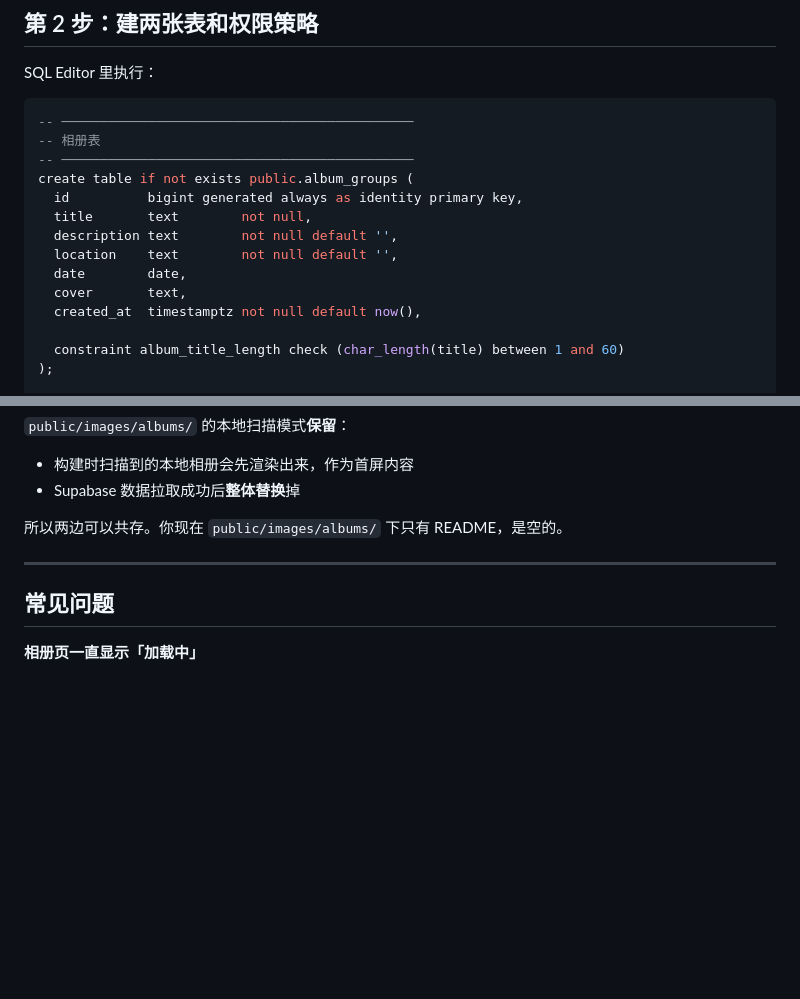
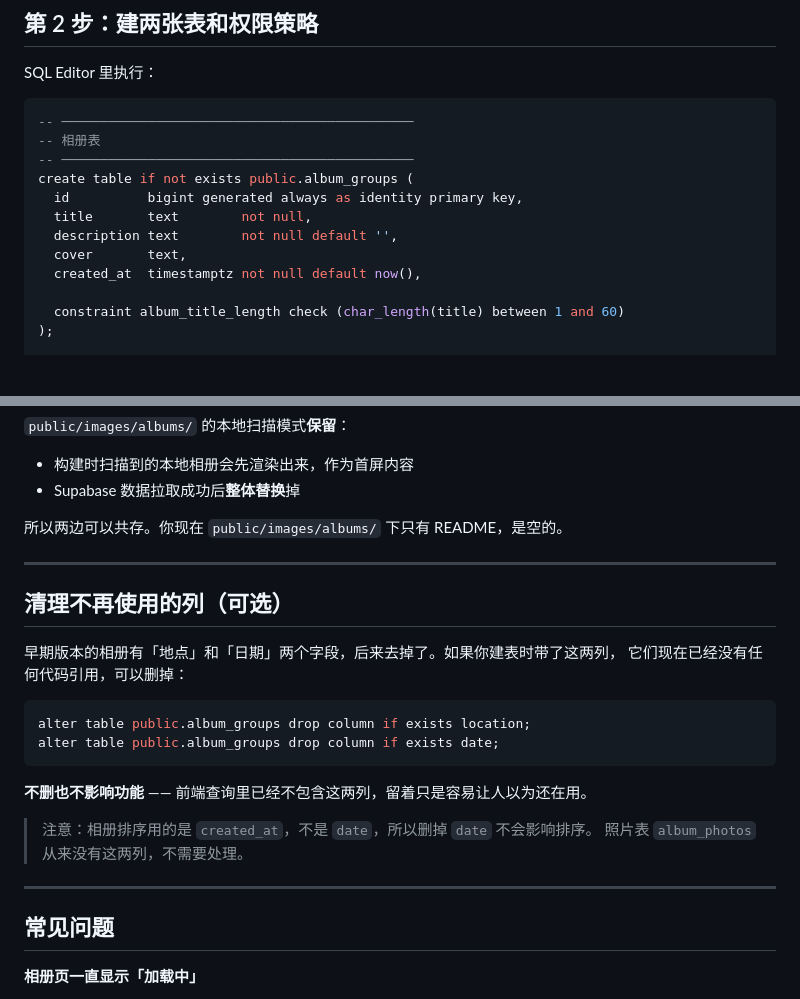
Before and after one commit to HUANXIANG1161/blog_web, a Markdown page: docs/ALBUMS.md, 2 parts joined by grey strips. GitHub-like rendering; blank space fills up the shorter version.

Commit message:
docs: ALBUMS.md 同步去掉地点/日期，并补充清理旧列的 SQL
- 建表语句去掉 location / date 两列（新装的人不会再建这两列）
- 新增「清理不再使用的列（可选）」小节，给出 drop column 语句，
  并说明不删也不影响功能、排序用的是 created_at 而非 date

````diff
--- a/docs/ALBUMS.md
+++ b/docs/ALBUMS.md
@@ -39,8 +39,6 @@ create table if not exists public.album_groups (
   id          bigint generated always as identity primary key,
   title       text        not null,
   description text        not null default '',
-  location    text        not null default '',
-  date        date,
   cover       text,
   created_at  timestamptz not null default now(),
 
@@ -197,6 +195,23 @@ thumbnailQuality: 0.82,   // JPEG 压缩质量
 
 ---
 
+## 清理不再使用的列（可选）
+
+早期版本的相册有「地点」和「日期」两个字段，后来去掉了。如果你建表时带了这两列，
+它们现在已经没有任何代码引用，可以删掉：
+
+```sql
+alter table public.album_groups drop column if exists location;
+alter table public.album_groups drop column if exists date;
+```
+
+**不删也不影响功能** —— 前端查询里已经不包含这两列，留着只是容易让人以为还在用。
+
+> 注意：相册排序用的是 `created_at`，不是 `date`，所以删掉 `date` 不会影响排序。
+> 照片表 `album_photos` 从来没有这两列，不需要处理。
+
+---
+
 ## 常见问题
 
 **相册页一直显示「加载中」**
````
